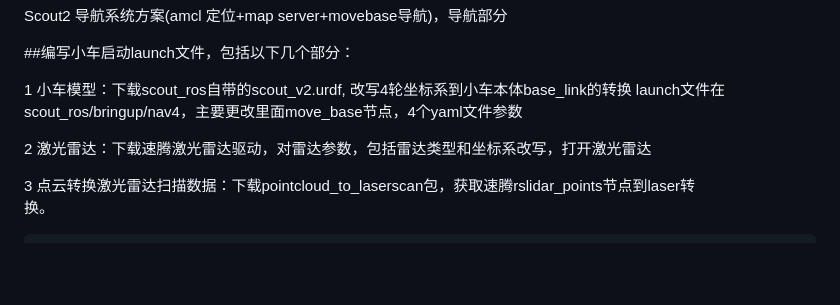
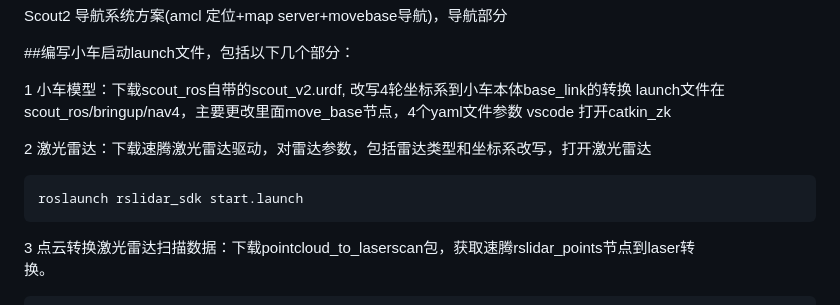
Before and after one commit to pzhren/A-Loam_movebase_scout2_nav, a Markdown page: README.md, the part around the change. Rendered like a GitHub page; blank space fills up the shorter version.

````diff
--- a/README.md
+++ b/README.md
@@ -79,8 +79,12 @@ Scout2 导航系统方案(amcl 定位+map server+movebase导航)，导航部分
 
 1 小车模型：下载scout_ros自带的scout_v2.urdf,  改写4轮坐标系到小车本体base_link的转换
 launch文件在scout_ros/bringup/nav4，主要更改里面move_base节点，4个yaml文件参数
+ vscode 打开catkin_zk
 
 2 激光雷达：下载速腾激光雷达驱动，对雷达参数，包括雷达类型和坐标系改写，打开激光雷达
+```
+roslaunch rslidar_sdk start.launch
+```
 
 3 点云转换激光雷达扫描数据：下载pointcloud_to_laserscan包，获取速腾rslidar_points节点到laser转
 换。
````
